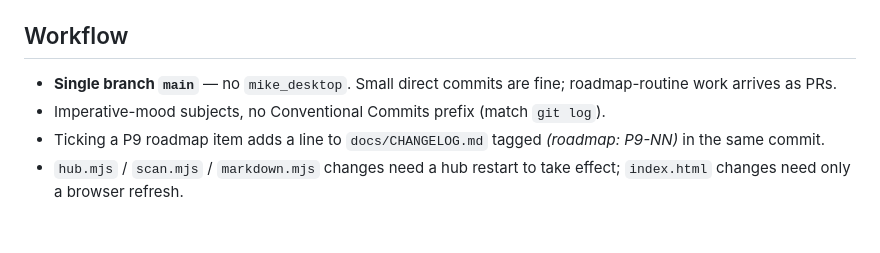
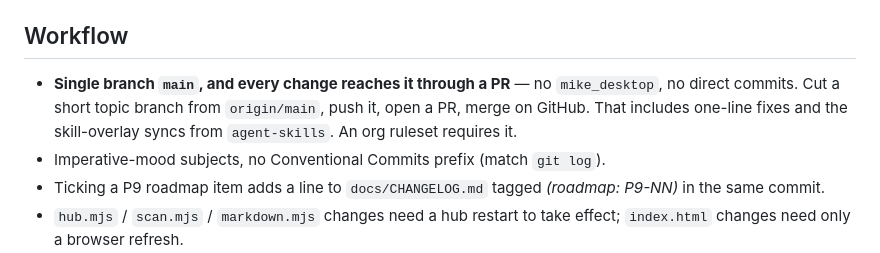
Before and after one commit to ai-automation-tools/project-hub, a Markdown page: AGENTS.md, the part around the change. GitHub-like rendering; blank space fills up the shorter version.

Commit message:
Ship every change through a PR, skill-overlay syncs included (#69)
Claude-Session: https://claude.ai/code/session_01Jo6X8754fdjiyud1gTTxx7

Co-authored-by: Claude Fable 5.2 <noreply@anthropic.com>

```diff
--- a/AGENTS.md
+++ b/AGENTS.md
@@ -59,7 +59,7 @@ with a >100-captured-responses check. `demo.yml` deploys the demo on push to `ma
 
 ## Workflow
 
-- **Single branch `main`** — no `mike_desktop`. Small direct commits are fine; roadmap-routine work arrives as PRs.
+- **Single branch `main`, and every change reaches it through a PR** — no `mike_desktop`, no direct commits. Cut a short topic branch from `origin/main`, push it, open a PR, merge on GitHub. That includes one-line fixes and the skill-overlay syncs from `agent-skills`. An org ruleset requires it.
 - Imperative-mood subjects, no Conventional Commits prefix (match `git log`).
 - Ticking a P9 roadmap item adds a line to `docs/CHANGELOG.md` tagged *(roadmap: P9-NN)* in the same commit.
 - `hub.mjs` / `scan.mjs` / `markdown.mjs` changes need a hub restart to take effect; `index.html` changes need only a browser refresh.
```
